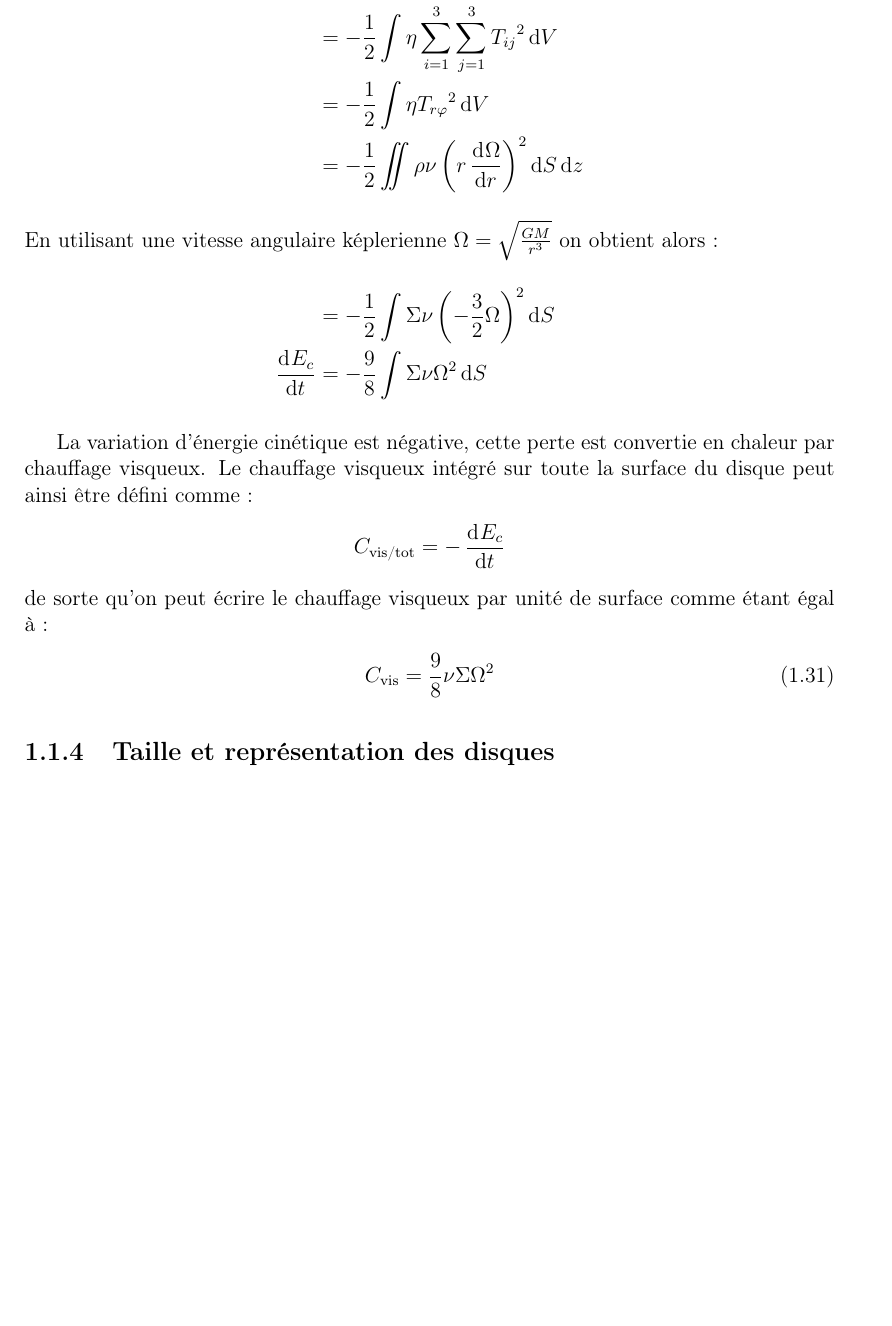
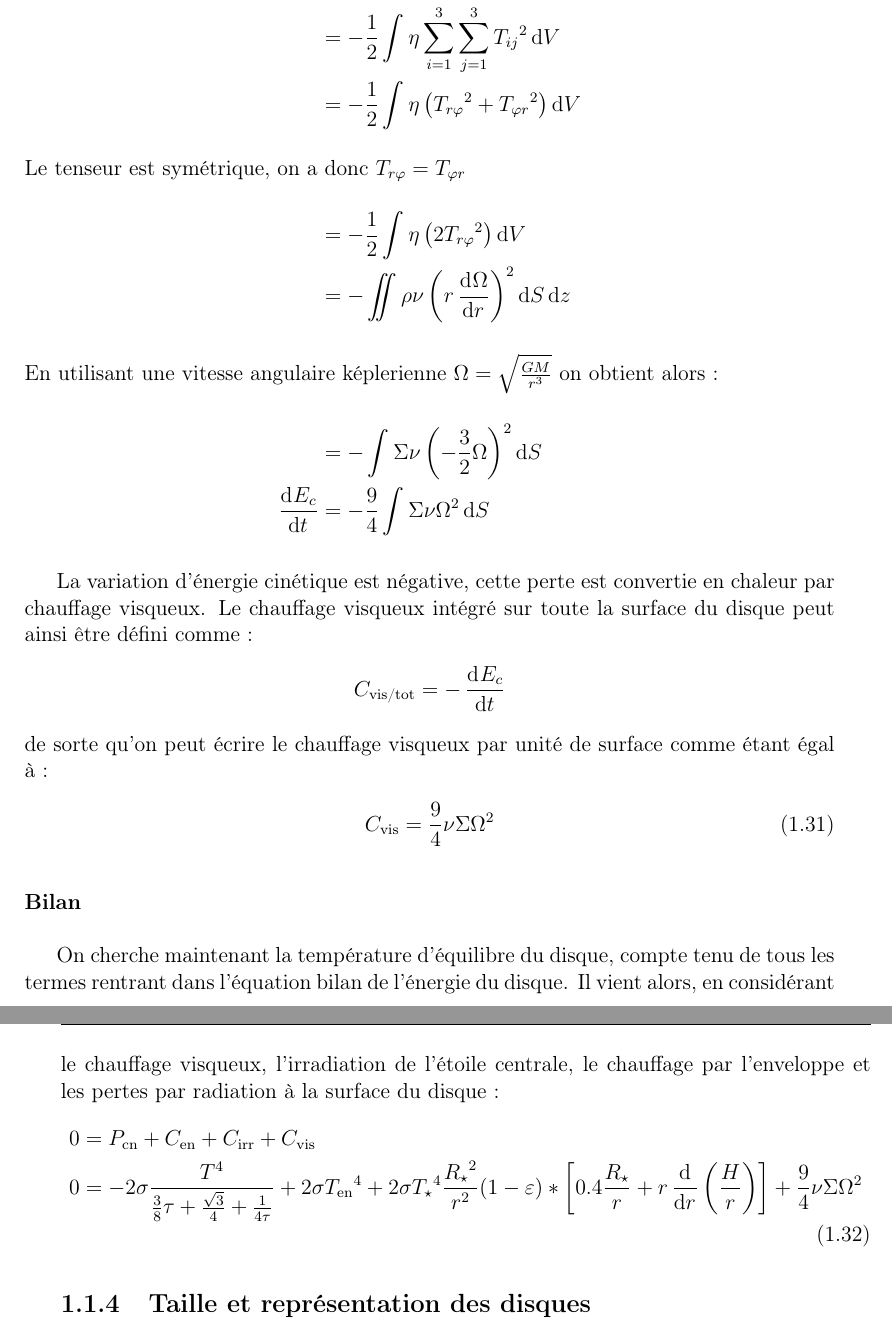
Before and after one commit to sanyaade-teachings/autiwa-tutorials, a LaTeX thesis (these/these.tex, which reads these/chapitres/01_disques.tex): part of page 24 of 45 before the commit and two parts of pages 24 and 25 of 46 after it, the two joined at a grey line, cut so that both start at the same text, the shorter picture padded with empty space. Compiled offline with pdfLaTeX.

Commit message:
phd: correction of viscous heating, addition of the resume of energy balance

```diff
--- a/these/chapitres/01_disques.tex
+++ b/these/chapitres/01_disques.tex
@@ -419,11 +421,13 @@ Il vient alors :
 \begin{align*}
 \dod{E_c}{t} &= - \frac{1}{2}\int \eta(T_{ik})^2\dif V\\
 &= - \frac{1}{2}\int \eta\sum_{i=1}^3\sum_{j=1}^3 {T_{ij}}^2\dif V\\
-&= - \frac{1}{2}\int \eta{T_{r\varphi}}^2\dif V\\
-&= - \inv{2} \iint \rho\nu \left(r\dod{\Omega}{r}\right)^2\dif S\dif z\\
+&= - \frac{1}{2}\int \eta\left({T_{r\varphi}}^2+{T_{\varphi r}}^2\right)\dif V\\
+\intertext{Le tenseur est symétrique, on a donc $T_{r\varphi} = T_{\varphi r}$}
+&= - \frac{1}{2}\int \eta\left(2{T_{r\varphi}}^2\right)\dif V\\
+&= - \iint \rho\nu \left(r\dod{\Omega}{r}\right)^2\dif S\dif z\\
 \intertext{En utilisant une vitesse angulaire képlerienne $\Omega=\sqrt{\frac{GM}{r^3}}$ on obtient alors :}
-&= - \inv{2} \int \Sigma\nu \left(-\frac{3}{2}\Omega\right)^2\dif S\\
-\dod{E_c}{t} &= - \frac{9}{8} \int \Sigma\nu \Omega^2\dif S
+&= - \int \Sigma\nu \left(-\frac{3}{2}\Omega\right)^2\dif S\\
+\dod{E_c}{t} &= - \frac{9}{4} \int \Sigma\nu \Omega^2\dif S
 \end{align*}
 
 La variation d'énergie cinétique est négative, cette perte est convertie en chaleur par chauffage visqueux. Le chauffage visqueux intégré sur toute la surface du disque peut ainsi être défini comme :
@@ -432,8 +436,16 @@ C_\text{vis/tot} &= - \dod{E_c}{t}
 \end{align*}
 de sorte qu'on peut écrire le chauffage visqueux par unité de surface comme étant égal à :
 \begin{align}
-C_\text{vis} &= \frac{9}{8} \nu\Sigma\Omega^2
+C_\text{vis} &= \frac{9}{4} \nu\Sigma\Omega^2
 \end{align}
+
+\subsubsection{Bilan}
+On cherche maintenant la température d'équilibre du disque, compte tenu de tous les termes rentrant dans l'équation bilan de l'énergie du disque. Il vient alors, en considérant le chauffage visqueux, l'irradiation de l'étoile centrale, le chauffage par l'enveloppe et les pertes par radiation à la surface du disque :
+\begin{align}
+0 &= P_\text{cn} + C_\text{en} + C_\text{irr} + C_\text{vis}\nonumber\\
+0 &= - 2\sigma \frac{T^4}{\frac{3}{8}\tau + \frac{\sqrt{3}}{4} + \inv{4\tau}} + 2 \sigma {T_\text{en}}^4 + 2 \sigma {T_\star}^4 \frac{{R_\star}^2}{r^2} (1-\varepsilon) * \left[0.4 \frac{R_\star}{r} + r \dod{}{r}\left(\frac{H}{r}\right)\right] + \frac{9}{4} \nu\Sigma\Omega^2
+\end{align}
+
 
 %TODO parler de la température du disque (et les phénomènes principaux qui ont un effet sur la température, chauffage visqueux, irradiation de l'étoile, irradiation externe. Parler dans cette partie de l'opacité, des transitions et à quoi c'est dû, des modèles had oc pour l'opacité et des incertitudes qui en découlent
 
```
Also changed, not shown: these/these.pdf, these/chapitres/01_disques.tex (4 more changed lines).
